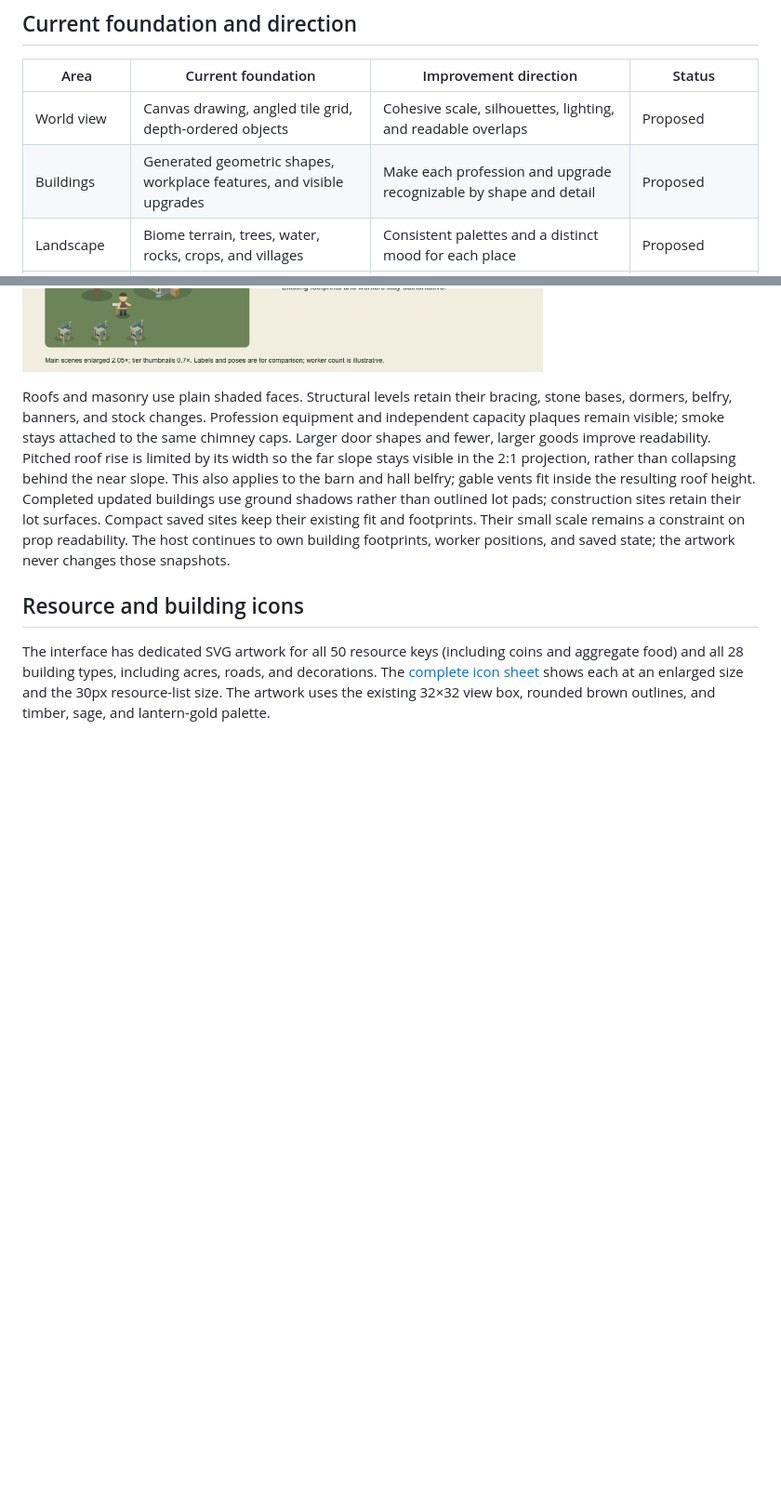
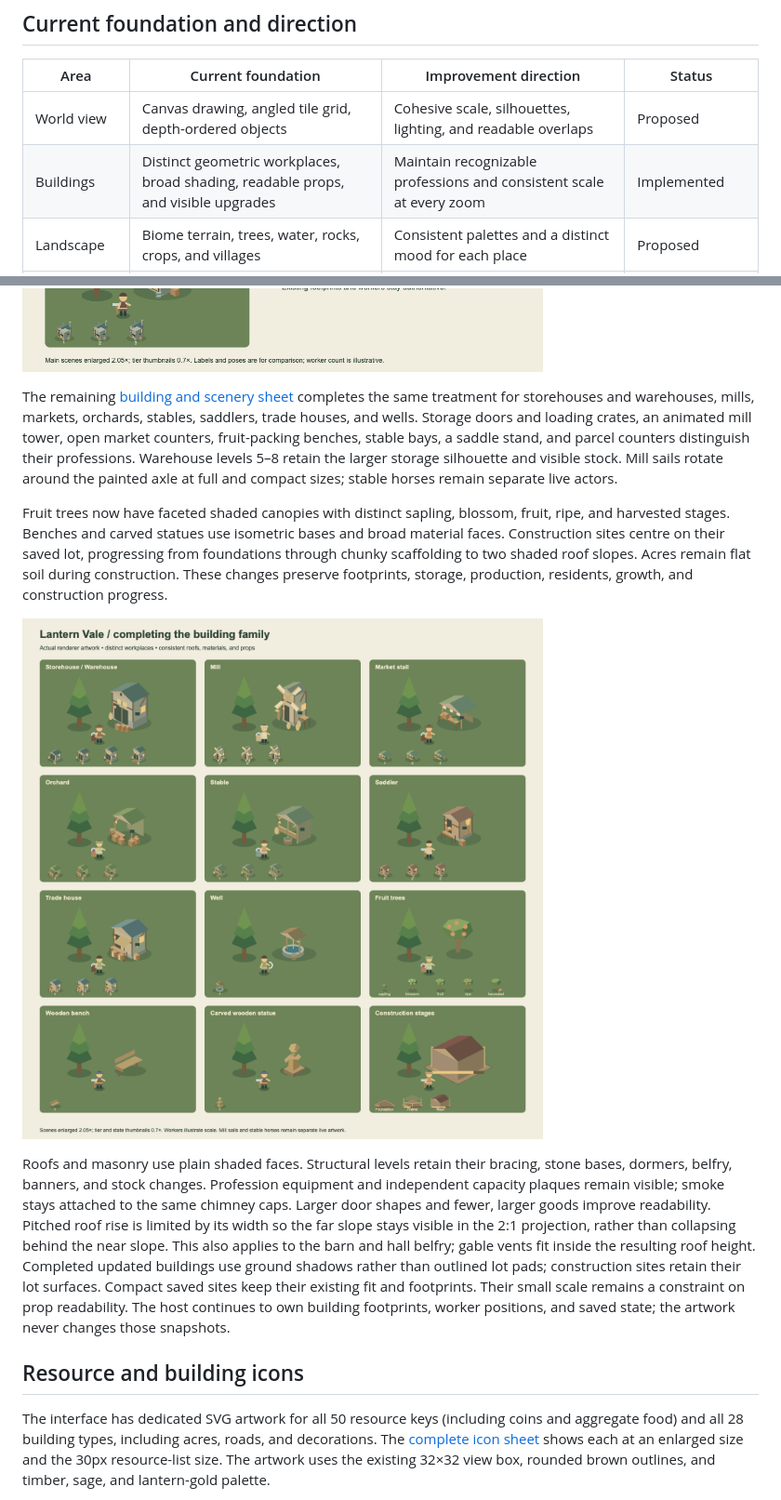
Before and after one commit to Loevano/grass-valley, a Markdown page: docs/ARTWORK.md, 2 parts joined by grey strips. Shown at 93% size. GitHub-like rendering; pictures changed too: docs/remaining-building-style.png (added); blank space fills up the shorter version.

```diff
--- a/docs/ARTWORK.md
+++ b/docs/ARTWORK.md
@@ -12,7 +12,7 @@ in [DESIGN.md](DESIGN.md).
 | Area | Current foundation | Improvement direction | Status |
 | --- | --- | --- | --- |
 | World view | Canvas drawing, angled tile grid, depth-ordered objects | Cohesive scale, silhouettes, lighting, and readable overlaps | Proposed |
-| Buildings | Generated geometric shapes, workplace features, and visible upgrades | Make each profession and upgrade recognizable by shape and detail | Proposed |
+| Buildings | Distinct geometric workplaces, broad shading, readable props, and visible upgrades | Maintain recognizable professions and consistent scale at every zoom | Implemented |
 | Landscape | Biome terrain, trees, water, rocks, crops, and villages | Consistent palettes and a distinct mood for each place | Proposed |
 | Characters | Founder marker, workers, locals, outfits, and work animation | Stronger identity through clothing, pose, tools, and expressions | Proposed |
 | Interface | Dark green panels, warm gold highlights, SVG icons | Keep information readable and visually connected to the world | Proposed |
@@ -70,6 +70,24 @@ head after its upgrade. Forgery has a sheltered anvil and furnace; steelworks
 has a larger furnace and twin stacks. Footprints and production remain unchanged.
 
 ![Fishing and mining buildings with their structural tiers.](fishing-mining-building-style.png)
+
+The remaining [building and scenery sheet](svgs/remaining-building-style.svg)
+completes the same treatment for storehouses and warehouses, mills, markets,
+orchards, stables, saddlers, trade houses, and wells. Storage doors and loading
+crates, an animated mill tower, open market counters, fruit-packing benches,
+stable bays, a saddle stand, and parcel counters distinguish their professions.
+Warehouse levels 5–8 retain the larger storage silhouette and visible stock.
+Mill sails rotate around the painted axle at full and compact sizes; stable
+horses remain separate live actors.
+
+Fruit trees now have faceted shaded canopies with distinct sapling, blossom,
+fruit, ripe, and harvested stages. Benches and carved statues use isometric
+bases and broad material faces. Construction sites centre on their saved lot,
+progressing from foundations through chunky scaffolding to two shaded roof
+slopes. Acres remain flat soil during construction. These changes preserve
+footprints, storage, production, residents, growth, and construction progress.
+
+![The remaining buildings, fruit trees, decorations, and construction stages.](remaining-building-style.png)
 
 Roofs and masonry use plain shaded faces. Structural levels retain their bracing,
 stone bases, dormers, belfry, banners, and stock changes. Profession equipment and
```
Also changed, not shown: README.md (+5 -0 lines), 5 other files.
